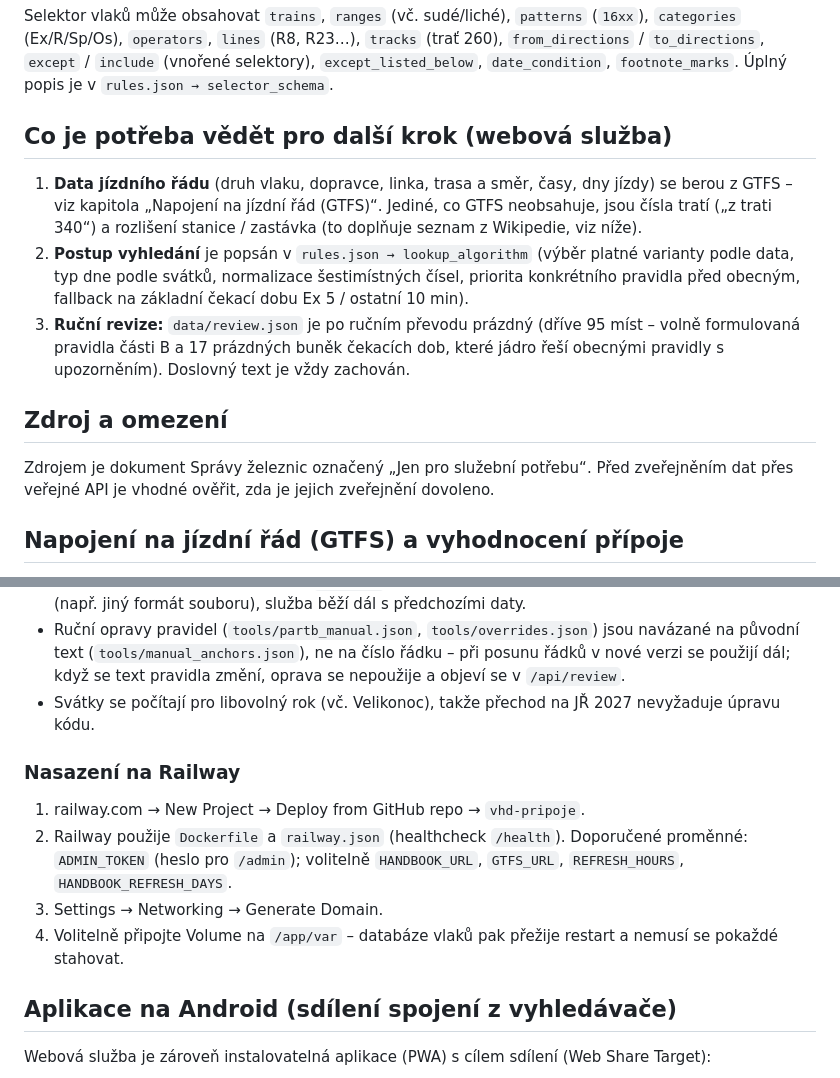
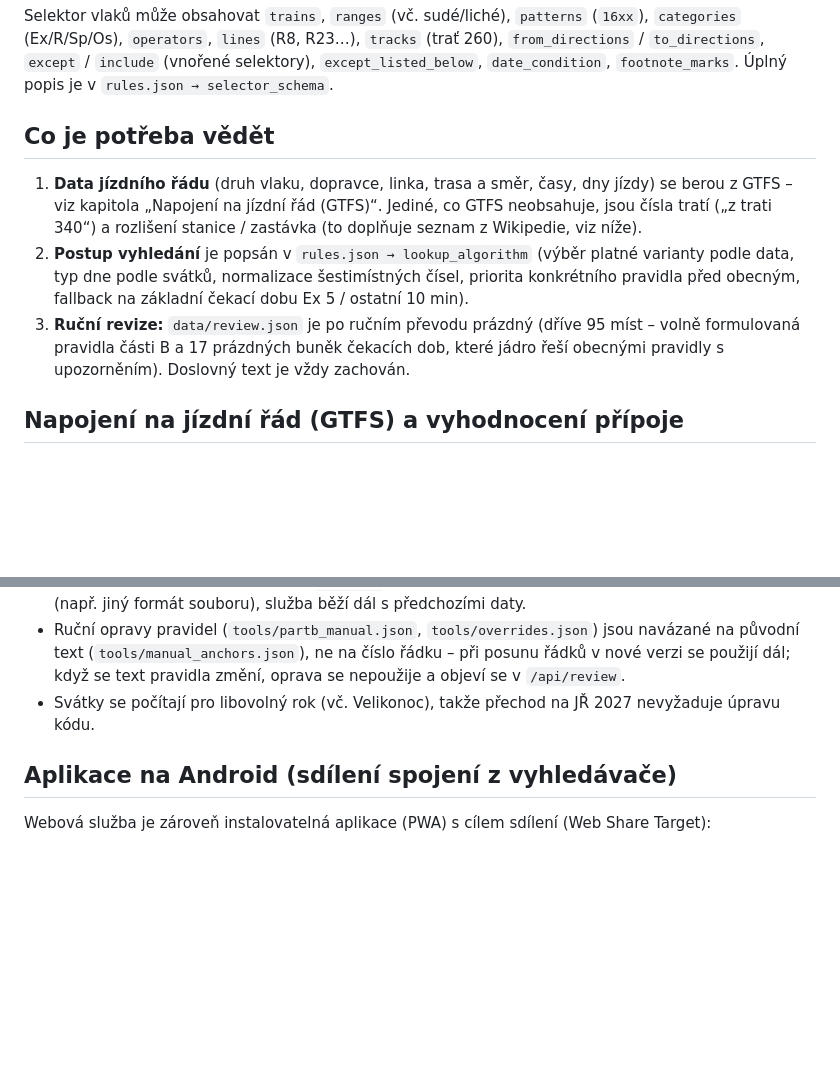
Before and after one commit to hoermalmeister/vhd-pripoje, a Markdown page: README.md, 2 parts joined by grey strips. GitHub-like rendering; blank space fills up the shorter version.

```diff
--- a/README.md
+++ b/README.md
@@ -68,15 +68,11 @@ python tools/build_json.py Pripoje_2026.xlsx data/
 
 Selektor vlaků může obsahovat `trains`, `ranges` (vč. sudé/liché), `patterns` (`16xx`), `categories` (Ex/R/Sp/Os), `operators`, `lines` (R8, R23…), `tracks` (trať 260), `from_directions` / `to_directions`, `except` / `include` (vnořené selektory), `except_listed_below`, `date_condition`, `footnote_marks`. Úplný popis je v `rules.json → selector_schema`.
 
-## Co je potřeba vědět pro další krok (webová služba)
+## Co je potřeba vědět
 
 1. **Data jízdního řádu** (druh vlaku, dopravce, linka, trasa a směr, časy, dny jízdy) se berou z GTFS – viz kapitola „Napojení na jízdní řád (GTFS)“. Jediné, co GTFS neobsahuje, jsou čísla tratí („z trati 340“) a rozlišení stanice / zastávka (to doplňuje seznam z Wikipedie, viz níže).
 2. **Postup vyhledání** je popsán v `rules.json → lookup_algorithm` (výběr platné varianty podle data, typ dne podle svátků, normalizace šestimístných čísel, priorita konkrétního pravidla před obecným, fallback na základní čekací dobu Ex 5 / ostatní 10 min).
 3. **Ruční revize:** `data/review.json` je po ručním převodu prázdný (dříve 95 míst – volně formulovaná pravidla části B a 17 prázdných buněk čekacích dob, které jádro řeší obecnými pravidly s upozorněním). Doslovný text je vždy zachován.
-
-## Zdroj a omezení
-
-Zdrojem je dokument Správy železnic označený „Jen pro služební potřebu“. Před zveřejněním dat přes veřejné API je vhodné ověřit, zda je jejich zveřejnění dovoleno.
 
 ## Napojení na jízdní řád (GTFS) a vyhodnocení přípoje
 
@@ -163,14 +159,6 @@ Výsledek `/api/connection` – pole `result`: `waits` / `waits_basic` (čeká `
 - Ruční opravy pravidel (`tools/partb_manual.json`, `tools/overrides.json`) jsou navázané na původní text (`tools/manual_anchors.json`), ne na číslo řádku – při posunu řádků v nové verzi se použijí dál; když se text pravidla změní, oprava se nepoužije a objeví se v `/api/review`.
 - Svátky se počítají pro libovolný rok (vč. Velikonoc), takže přechod na JŘ 2027 nevyžaduje úpravu kódu.
 
-### Nasazení na Railway
-
-1. railway.com → New Project → Deploy from GitHub repo → `vhd-pripoje`.
-2. Railway použije `Dockerfile` a `railway.json` (healthcheck `/health`). Doporučené proměnné: `ADMIN_TOKEN` (heslo pro `/admin`); volitelně `HANDBOOK_URL`, `GTFS_URL`, `REFRESH_HOURS`, `HANDBOOK_REFRESH_DAYS`.
-3. Settings → Networking → Generate Domain.
-4. Volitelně připojte Volume na `/app/var` – databáze vlaků pak přežije restart a nemusí se pokaždé stahovat.
-
-
 ## Aplikace na Android (sdílení spojení z vyhledávače)
 
 Webová služba je zároveň instalovatelná aplikace (PWA) s cílem sdílení (Web Share Target):
```
